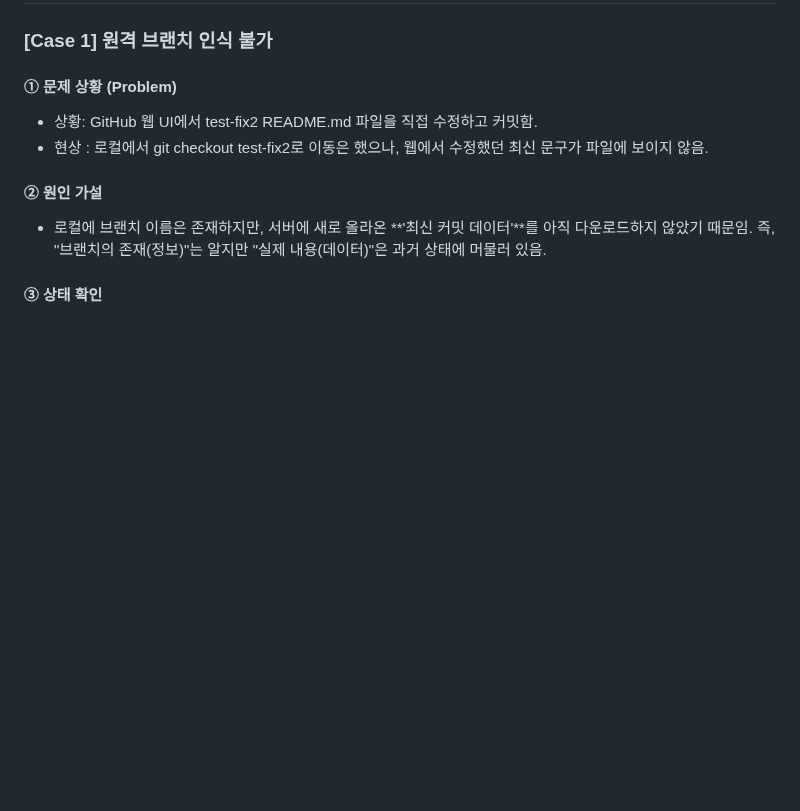
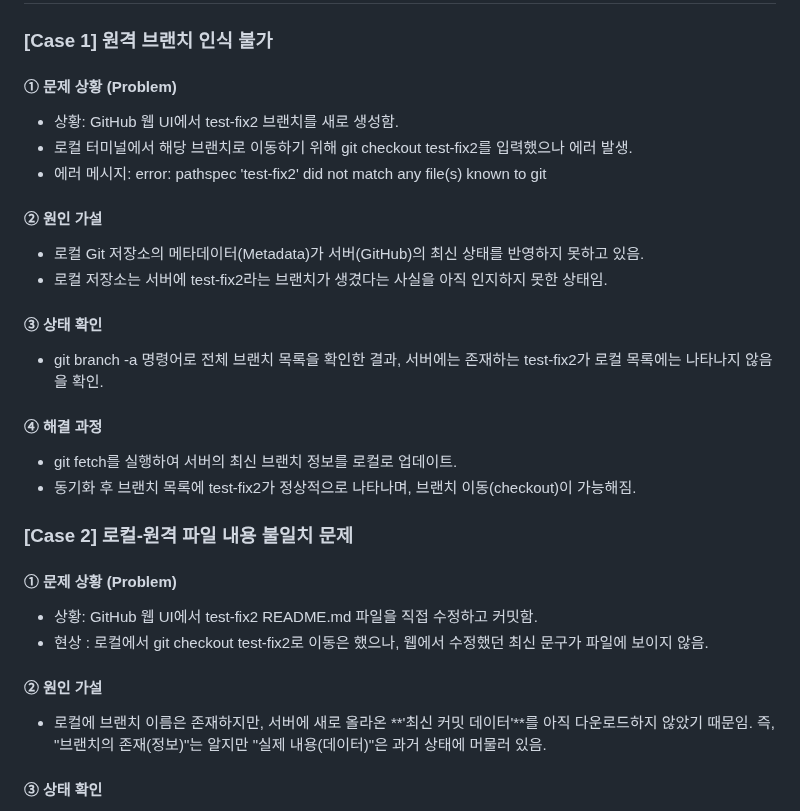
Before and after one commit to jin1732/my-docker2, a Markdown page: README.md, the part around the change. Rendered like a GitHub page; blank space fills up the shorter version.

Commit message:
실습 기반 트러블슈팅 리포트수정

```diff
--- a/README.md
+++ b/README.md
@@ -83,6 +83,24 @@ https://github.com/jin1732/my-docker2/commit/099f61a979f3f879c2fab0278768a0cc3c6
 ### [Case 1] 원격 브랜치 인식 불가
 
 #### ① 문제 상황 (Problem)
+- 상황: GitHub 웹 UI에서 test-fix2 브랜치를 새로 생성함.
+- 로컬 터미널에서 해당 브랜치로 이동하기 위해 git checkout test-fix2를 입력했으나 에러 발생.
+- 에러 메시지: error: pathspec 'test-fix2' did not match any file(s) known to git
+
+#### ② 원인 가설
+- 로컬 Git 저장소의 메타데이터(Metadata)가 서버(GitHub)의 최신 상태를 반영하지 못하고 있음.
+- 로컬 저장소는 서버에 test-fix2라는 브랜치가 생겼다는 사실을 아직 인지하지 못한 상태임.
+
+#### ③ 상태 확인
+- git branch -a 명령어로 전체 브랜치 목록을 확인한 결과, 서버에는 존재하는 test-fix2가 로컬 목록에는 나타나지 않음을 확인.
+
+#### ④ 해결 과정
+- git fetch를 실행하여 서버의 최신 브랜치 정보를 로컬로 업데이트.
+- 동기화 후 브랜치 목록에 test-fix2가 정상적으로 나타나며, 브랜치 이동(checkout)이 가능해짐.
+
+### [Case 2] 로컬-원격 파일 내용 불일치 문제
+
+#### ① 문제 상황 (Problem)
 - 상황: GitHub 웹 UI에서 test-fix2 README.md 파일을 직접 수정하고 커밋함.
 - 현상 : 로컬에서 git checkout test-fix2로 이동은 했으나, 웹에서 수정했던 최신 문구가 파일에 보이지 않음.
 
```
